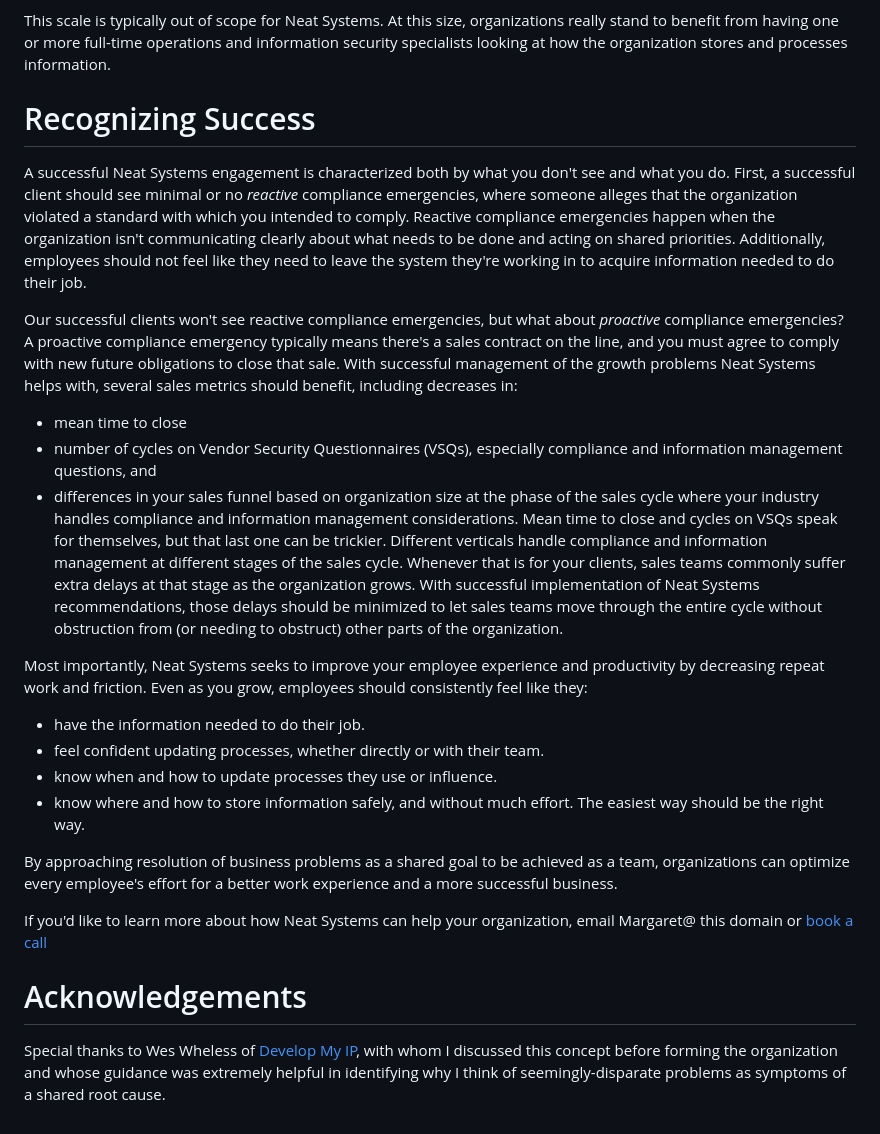
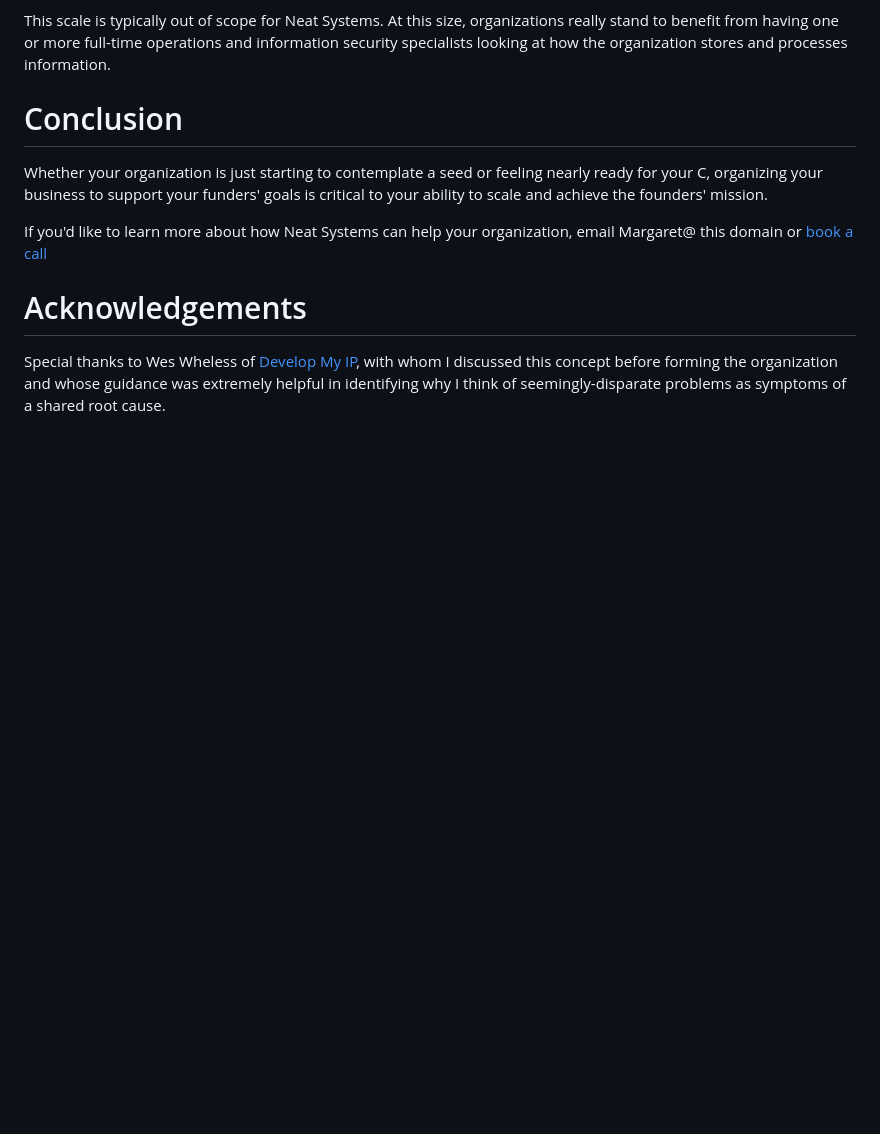
Before and after one commit to Neat-Systems/Neat-Systems.github.io, a Markdown page: content/blog/vc-rounds-growth-challenges.md, the part around one of its changes. Rendered like a GitHub page; blank space fills up the shorter version.

```diff
--- a/content/blog/how-we-help.md
+++ b/content/blog/vc-rounds-growth-challenges.md
@@ -48,23 +36,9 @@ The final inflection point we'll discuss here is around a Series C round, typica
 
 This scale is typically out of scope for Neat Systems. At this size, organizations really stand to benefit from having one or more full-time operations and information security specialists looking at how the organization stores and processes information.
 
-# Recognizing Success
+# Conclusion
 
-A successful Neat Systems engagement is characterized both by what you don't see and what you do. First, a successful client should see minimal or no _reactive_ compliance emergencies, where someone alleges that the organization violated a standard with which you intended to comply. Reactive compliance emergencies happen when the organization isn't communicating clearly about what needs to be done and acting on shared priorities. Additionally, employees should not feel like they need to leave the system they're working in to acquire information needed to do their job.
-
-Our successful clients won't see reactive compliance emergencies, but what about _proactive_ compliance emergencies? A proactive compliance emergency typically means there's a sales contract on the line, and you must agree to comply with new future obligations to close that sale. With successful management of the growth problems Neat Systems helps with, several sales metrics should benefit, including decreases in:
-- mean time to close
-- number of cycles on Vendor Security Questionnaires (VSQs), especially compliance and information management questions, and
-- differences in your sales funnel based on organization size at the phase of the sales cycle where your industry handles compliance and information management considerations.
-Mean time to close and cycles on VSQs speak for themselves, but that last one can be trickier. Different verticals handle compliance and information management at different stages of the sales cycle. Whenever that is for your clients, sales teams commonly suffer extra delays at that stage as the organization grows. With successful implementation of Neat Systems recommendations, those delays should be minimized to let sales teams move through the entire cycle without obstruction from (or needing to obstruct) other parts of the organization.
-
-Most importantly, Neat Systems seeks to improve your employee experience and productivity by decreasing repeat work and friction. Even as you grow, employees should consistently feel like they:
-- have the information needed to do their job.
-- feel confident updating processes, whether directly or with their team.
-- know when and how to update processes they use or influence.
-- know where and how to store information safely, and without much effort. The easiest way should be the right way.
-
-By approaching resolution of business problems as a shared goal to be achieved as a team, organizations can optimize every employee's effort for a better work experience and a more successful business.
+Whether your organization is just starting to contemplate a seed or feeling nearly ready for your C, organizing your business to support your funders' goals is critical to your ability to scale and achieve the founders' mission.
 
 If you'd like to learn more about how Neat Systems can help your organization, email Margaret@ this domain or [book a call](https://calendar.google.com/calendar/u/0/appointments/schedules/AcZssZ0l8wwk__O7t1icTZ5MJU7S4b7yssXide30lGwA6RTmj93ztrt_VAcdRk2HslCtcOI5K_zWTg4L)
 
```
Also changed, not shown: other parts of content/blog/vc-rounds-growth-challenges.md (+5 -17 lines), content/blog/how-we-help-whitepaper.md (deleted, +0 -70 lines).
